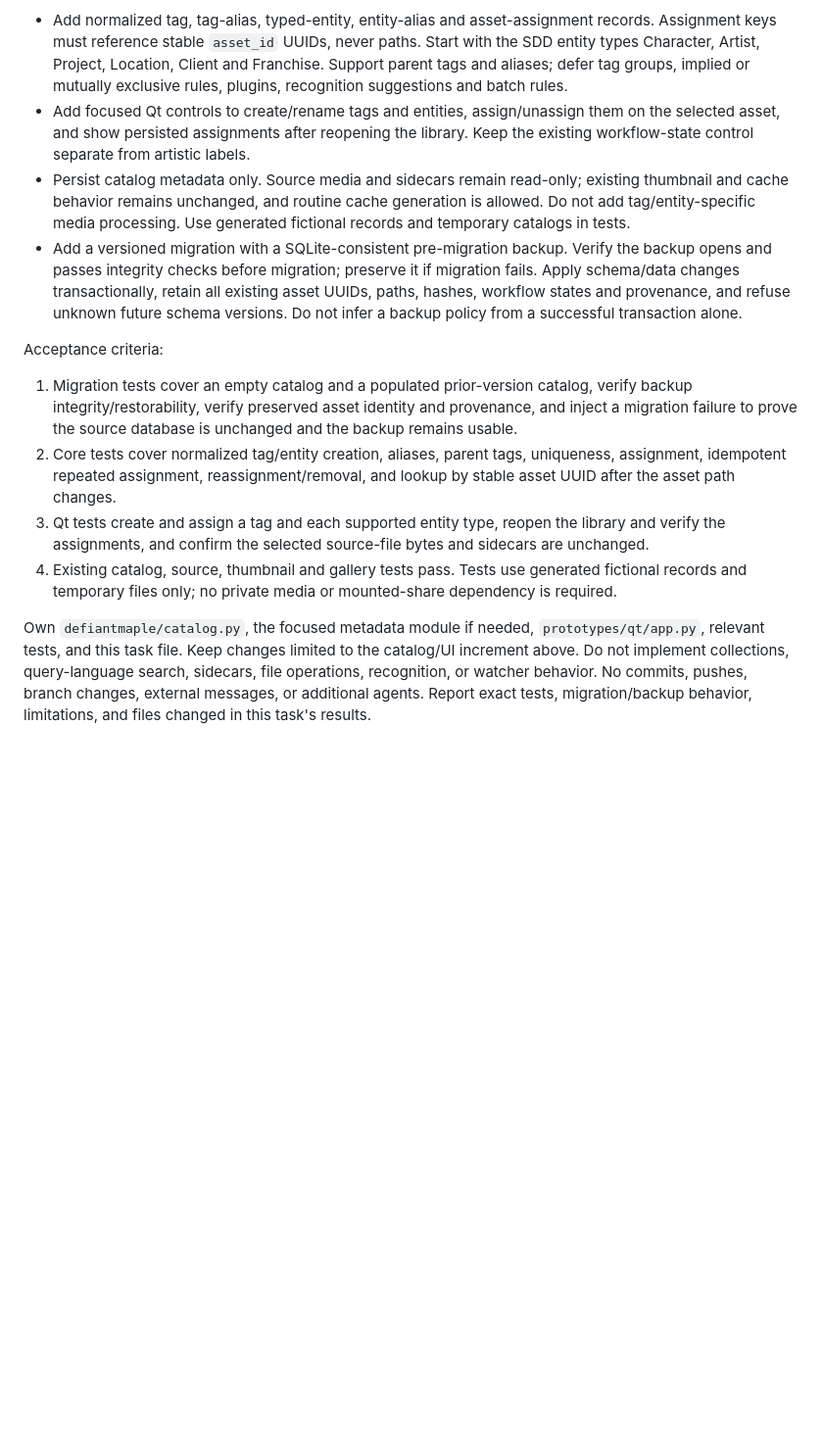
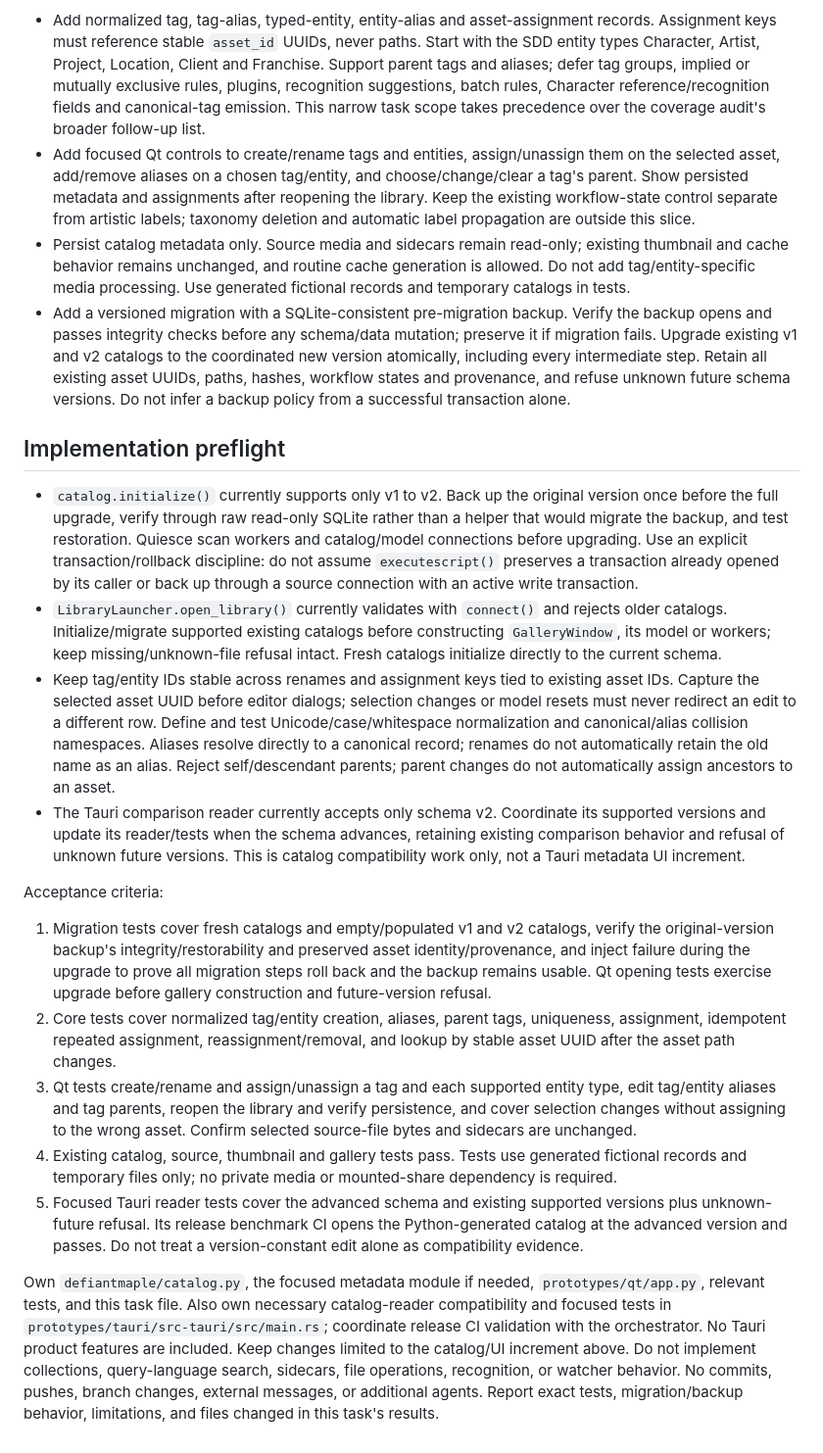
Before and after one commit to isaaclepes/DefiantMaple, a Markdown page: docs/tasks/04-tags-entities.md, the part around the change. Shown at 98% size. Rendered like a GitHub page; blank space fills up the shorter version.

Commit message:
Document metadata migration and benchmark compatibility handoff

```diff
--- a/docs/tasks/04-tags-entities.md
+++ b/docs/tasks/04-tags-entities.md
@@ -15,40 +15,79 @@ increment for explicit user metadata:
   records. Assignment keys must reference stable `asset_id` UUIDs, never paths.
   Start with the SDD entity types Character, Artist, Project, Location, Client
   and Franchise. Support parent tags and aliases; defer tag groups, implied or
-  mutually exclusive rules, plugins, recognition suggestions and batch rules.
+  mutually exclusive rules, plugins, recognition suggestions, batch rules,
+  Character reference/recognition fields and canonical-tag emission. This narrow
+  task scope takes precedence over the coverage audit's broader follow-up list.
 - Add focused Qt controls to create/rename tags and entities, assign/unassign
-  them on the selected asset, and show persisted assignments after reopening the
-  library. Keep the existing workflow-state control separate from artistic
-  labels.
+  them on the selected asset, add/remove aliases on a chosen tag/entity, and
+  choose/change/clear a tag's parent. Show persisted metadata and assignments
+  after reopening the library. Keep the existing workflow-state control separate
+  from artistic labels; taxonomy deletion and automatic label propagation are
+  outside this slice.
 - Persist catalog metadata only. Source media and sidecars remain read-only;
   existing thumbnail and cache behavior remains unchanged, and routine cache
   generation is allowed. Do not add tag/entity-specific media processing. Use
   generated fictional records and temporary catalogs in tests.
 - Add a versioned migration with a SQLite-consistent pre-migration backup.
-  Verify the backup opens and passes integrity checks before migration; preserve
-  it if migration fails. Apply schema/data changes transactionally, retain all
-  existing asset UUIDs, paths, hashes, workflow states and provenance, and refuse
-  unknown future schema versions. Do not infer a backup policy from a successful
-  transaction alone.
+  Verify the backup opens and passes integrity checks before any schema/data
+  mutation; preserve it if migration fails. Upgrade existing v1 and v2 catalogs
+  to the coordinated new version atomically, including every intermediate step.
+  Retain all existing asset UUIDs, paths, hashes, workflow states and provenance,
+  and refuse unknown future schema versions. Do not infer a backup policy from a
+  successful transaction alone.
+
+## Implementation preflight
+
+- `catalog.initialize()` currently supports only v1 to v2. Back up the original
+  version once before the full upgrade, verify through raw read-only SQLite
+  rather than a helper that would migrate the backup, and test restoration.
+  Quiesce scan workers and catalog/model connections before upgrading. Use an
+  explicit transaction/rollback discipline: do not assume `executescript()`
+  preserves a transaction already opened by its caller or back up through a
+  source connection with an active write transaction.
+- `LibraryLauncher.open_library()` currently validates with `connect()` and
+  rejects older catalogs. Initialize/migrate supported existing catalogs before
+  constructing `GalleryWindow`, its model or workers; keep missing/unknown-file
+  refusal intact. Fresh catalogs initialize directly to the current schema.
+- Keep tag/entity IDs stable across renames and assignment keys tied to existing
+  asset IDs. Capture the selected asset UUID before editor dialogs; selection
+  changes or model resets must never redirect an edit to a different row. Define
+  and test Unicode/case/whitespace normalization and canonical/alias collision
+  namespaces. Aliases resolve directly to a canonical record; renames do not
+  automatically retain the old name as an alias. Reject self/descendant parents;
+  parent changes do not automatically assign ancestors to an asset.
+- The Tauri comparison reader currently accepts only schema v2. Coordinate its
+  supported versions and update its reader/tests when the schema advances,
+  retaining existing comparison behavior and refusal of unknown future versions.
+  This is catalog compatibility work only, not a Tauri metadata UI increment.
 
 Acceptance criteria:
 
-1. Migration tests cover an empty catalog and a populated prior-version catalog,
-   verify backup integrity/restorability, verify preserved asset identity and
-   provenance, and inject a migration failure to prove the source database is
-   unchanged and the backup remains usable.
+1. Migration tests cover fresh catalogs and empty/populated v1 and v2 catalogs,
+   verify the original-version backup's integrity/restorability and preserved
+   asset identity/provenance, and inject failure during the upgrade to prove all
+   migration steps roll back and the backup remains usable. Qt opening tests
+   exercise upgrade before gallery construction and future-version refusal.
 2. Core tests cover normalized tag/entity creation, aliases, parent tags,
    uniqueness, assignment, idempotent repeated assignment, reassignment/removal,
    and lookup by stable asset UUID after the asset path changes.
-3. Qt tests create and assign a tag and each supported entity type, reopen the
-   library and verify the assignments, and confirm the selected source-file
-   bytes and sidecars are unchanged.
+3. Qt tests create/rename and assign/unassign a tag and each supported entity
+   type, edit tag/entity aliases and tag parents, reopen the library and verify
+   persistence, and cover selection changes without assigning to the wrong
+   asset. Confirm selected source-file bytes and sidecars are unchanged.
 4. Existing catalog, source, thumbnail and gallery tests pass. Tests use
    generated fictional records and temporary files only; no private media or
    mounted-share dependency is required.
+5. Focused Tauri reader tests cover the advanced schema and existing supported
+   versions plus unknown-future refusal. Its release benchmark CI opens the
+   Python-generated catalog at the advanced version and passes. Do not treat a
+   version-constant edit alone as compatibility evidence.
 
 Own `defiantmaple/catalog.py`, the focused metadata module if needed,
-`prototypes/qt/app.py`, relevant tests, and this task file. Keep changes limited
+`prototypes/qt/app.py`, relevant tests, and this task file. Also own necessary
+catalog-reader compatibility and focused tests in
+`prototypes/tauri/src-tauri/src/main.rs`; coordinate release CI validation with
+the orchestrator. No Tauri product features are included. Keep changes limited
 to the catalog/UI increment above. Do not implement collections, query-language
 search, sidecars, file operations, recognition, or watcher behavior. No commits,
 pushes, branch changes, external messages, or additional agents. Report exact
```
Also changed, not shown: docs/tasks/05-manual-collections.md (+15 -3 lines).
